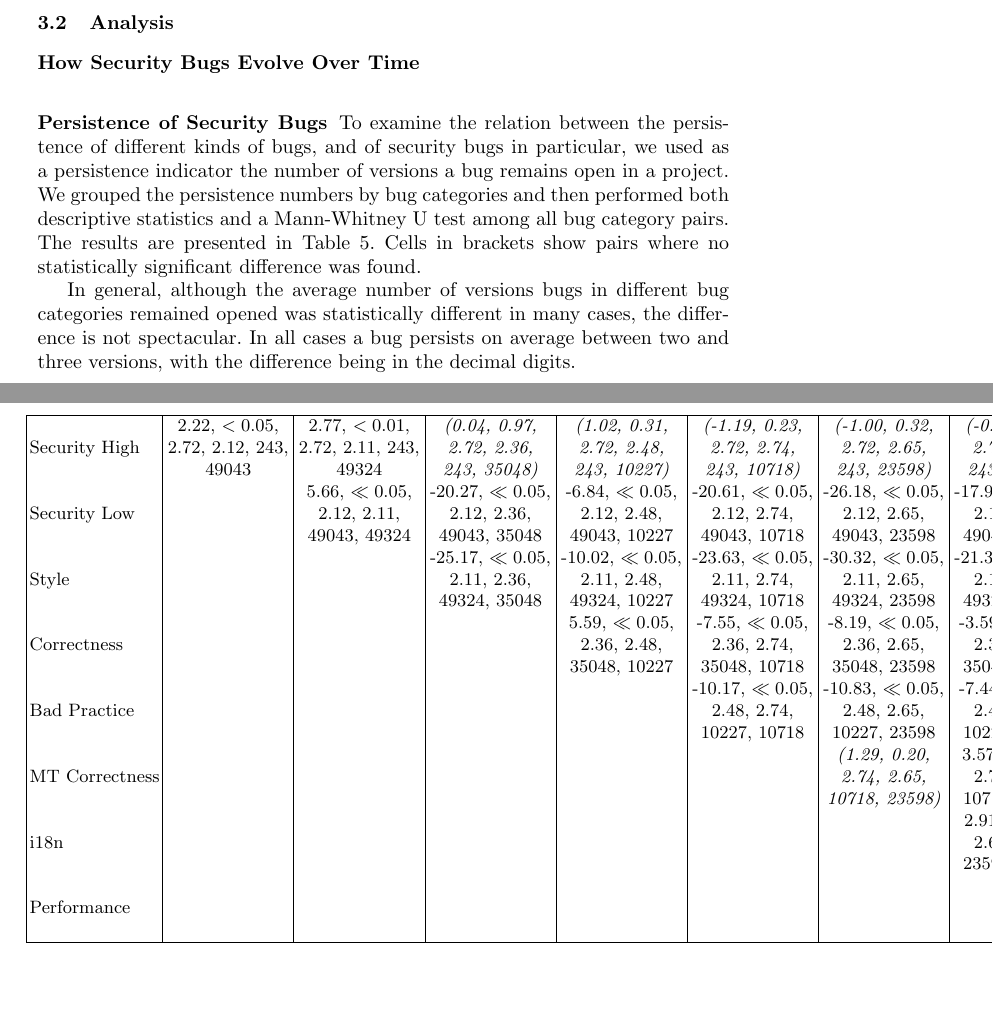
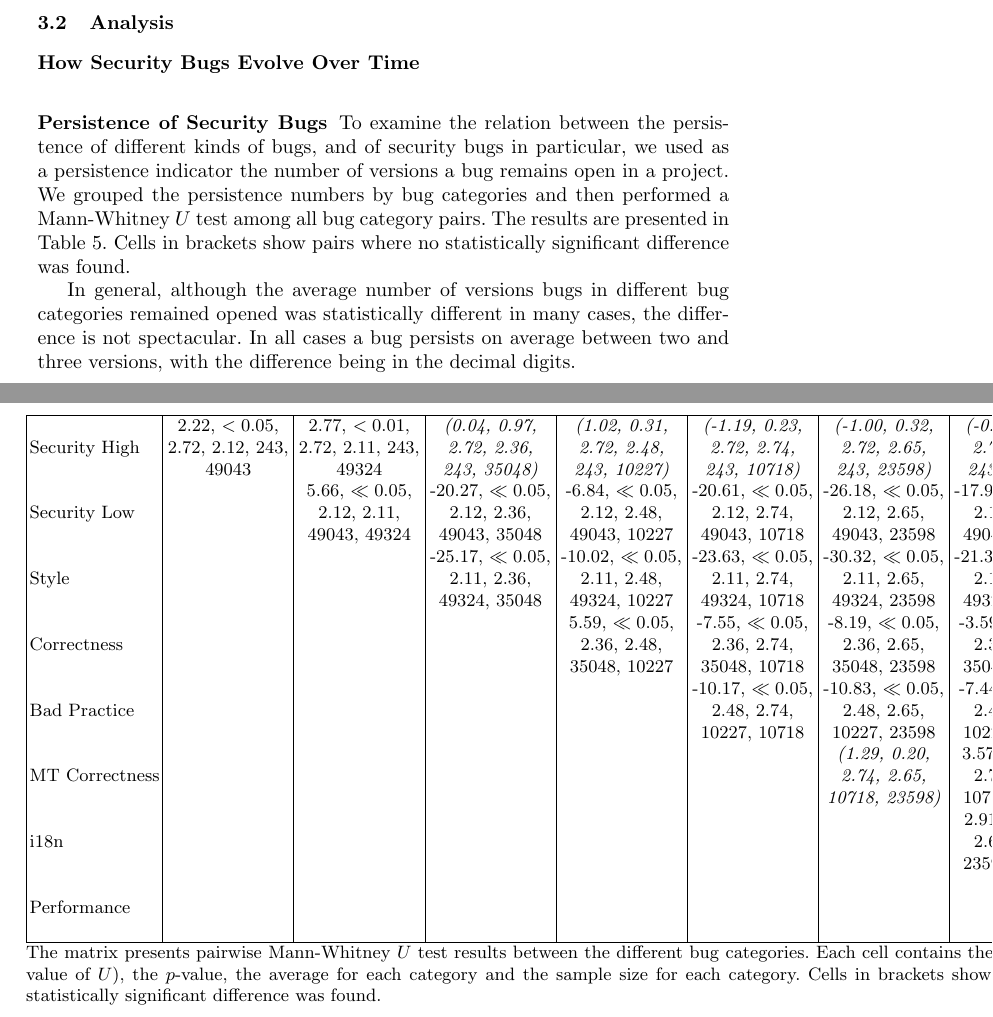
Before and after one commit to bkarak/evol_security_publication_2012, a LaTeX thesis (docs/evol.tex): two parts of pages 9 and 10 of 17, joined at a grey line, cut so that both start at the same text, the shorter picture padded with empty space. Compiled offline with pdfLaTeX.

Commit message:
Improved description.

```diff
--- a/docs/evol.tex
+++ b/docs/evol.tex
@@ -394,11 +394,10 @@ versions at the time.
 To examine the relation between the persistence of different kinds of
 bugs, and of security bugs in particular, we used as a persistence
 indicator the number of versions a bug remains open in a project. We
-grouped the persistence numbers by bug categories and then performed
-both descriptive statistics and a Mann-Whitney U test among all bug
-category pairs. The results are presented in
-Table~\ref{tbl:bug_persistence}. Cells in brackets show pairs where no
-statistically significant difference was found.
+grouped the persistence numbers by bug categories and then performed a
+Mann-Whitney $U$ test among all bug category pairs. The results are
+presented in Table~\ref{tbl:bug_persistence}. Cells in brackets show
+pairs where no statistically significant difference was found.
 
 In general, although the average number of versions bugs in different
 bug categories remained opened was statistically different in many
@@ -408,10 +407,14 @@ in the decimal digits.
 
 \begin{landscape}
   \begin{table}
-    \centering
     \caption{Bug Persistence Comparison}
     \label{tbl:bug_persistence}
     \input{bug_persistence.tex}
+    \small The matrix presents pairwise Mann-Whitney $U$ test results
+    between the different bug categories. Each cell contains the test
+    result (the value of $U$), the $p$-value, the average for each
+    category and the sample size for each category. Cells in brackets show
+    pairs where no statistically significant difference was found.
   \end{table}
 \end{landscape}
 
```
Also changed, not shown: 1 other file.
